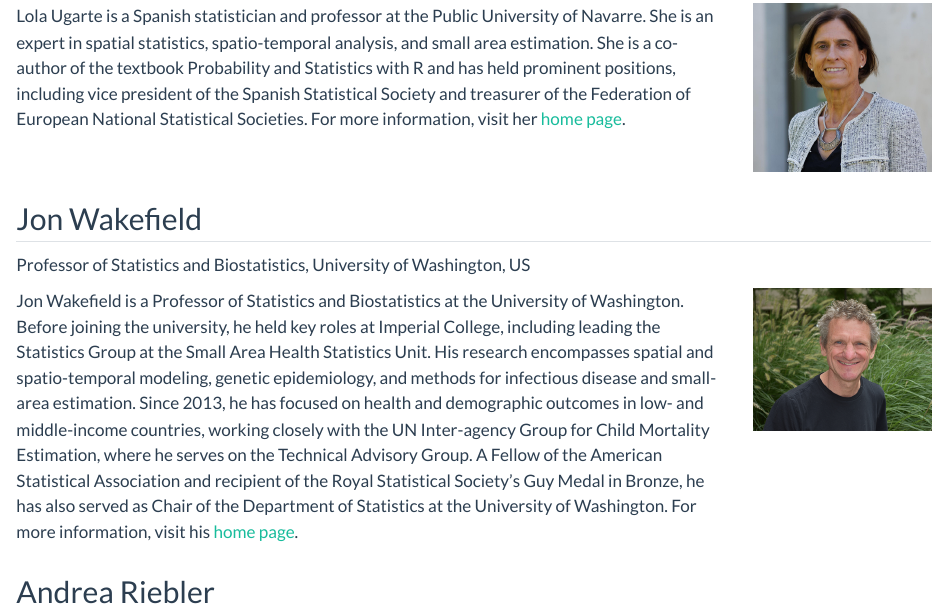
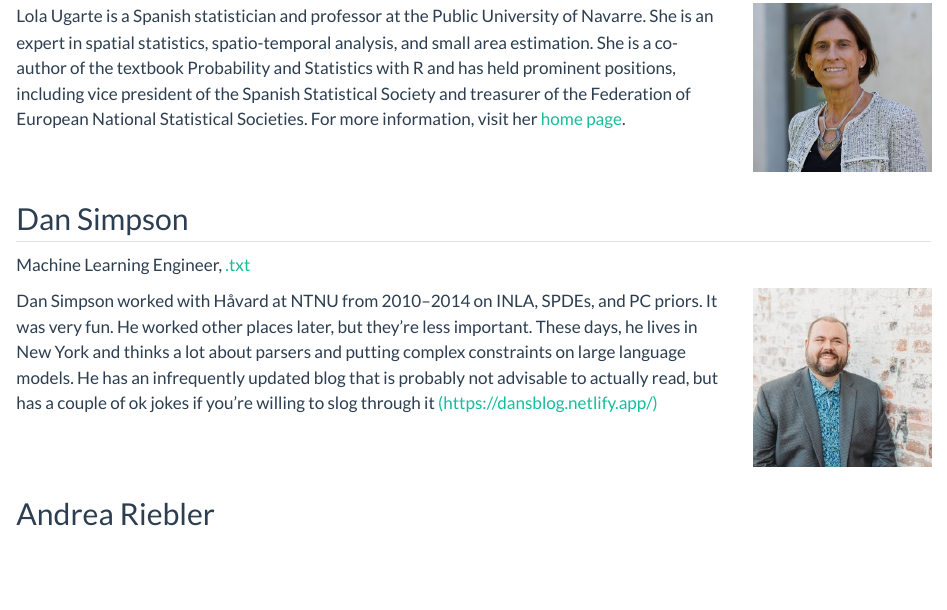
Before and after one commit to dcastrocamilo/INLA-PastPresentFuture, a Quarto document (invited.qmd): the page in a window 1100 px wide, from 170 px down. Rendered offline with R 4.5, knitr and Pandoc in place of Quarto, with nearby package versions.

Commit message:
dan profile

```diff
--- a/invited.qmd
+++ b/invited.qmd
@@ -20,19 +20,20 @@ Lola Ugarte is a Spanish statistician and professor at the Public University of
 :::
 :::
 
-## Jon Wakefield
+## Dan Simpson
 
-Professor of Statistics and Biostatistics, University of Washington, US
+Machine Learning Engineer, [.txt](https://dottxt.co/)
 
 ::: columns
 ::: {.column width="80%"}
 
-Jon Wakefield is a Professor of Statistics and Biostatistics at the University of Washington. Before joining the university, he held key roles at Imperial College, including leading the Statistics Group at the Small Area Health Statistics Unit. His research encompasses spatial and spatio-temporal modeling, genetic epidemiology, and methods for infectious disease and small-area estimation. Since 2013, he has focused on health and demographic outcomes in low- and middle-income countries, working closely with the UN Inter-agency Group for Child Mortality Estimation, where he serves on the Technical Advisory Group. A Fellow of the American Statistical Association and recipient of the Royal Statistical Society’s Guy Medal in Bronze, he has also served as Chair of the Department of Statistics at the University of Washington. For more information, visit his [home page](https://faculty.washington.edu/jonno/).
+Dan Simpson worked with Håvard at NTNU from 2010–2014 on INLA, SPDEs, and PC priors. It was very fun. He worked other places later, but they're less important. These days, he lives in New York and thinks a lot about parsers and putting complex constraints on large language models. He has an infrequently updated blog that is probably not advisable to actually read, but has a couple of ok jokes if you're willing to slog through it [(https://dansblog.netlify.app/)](https://dansblog.netlify.app/)
+
 
 :::
 ::: {.column width="20%"}
 
-![](img/jon_walefiled.png)
+![](img/dan_simpson.jpg)
 
 
 :::
```
Also changed, not shown: docs/search.json, img/dan_simpson.jpg (added), 3 other files.
